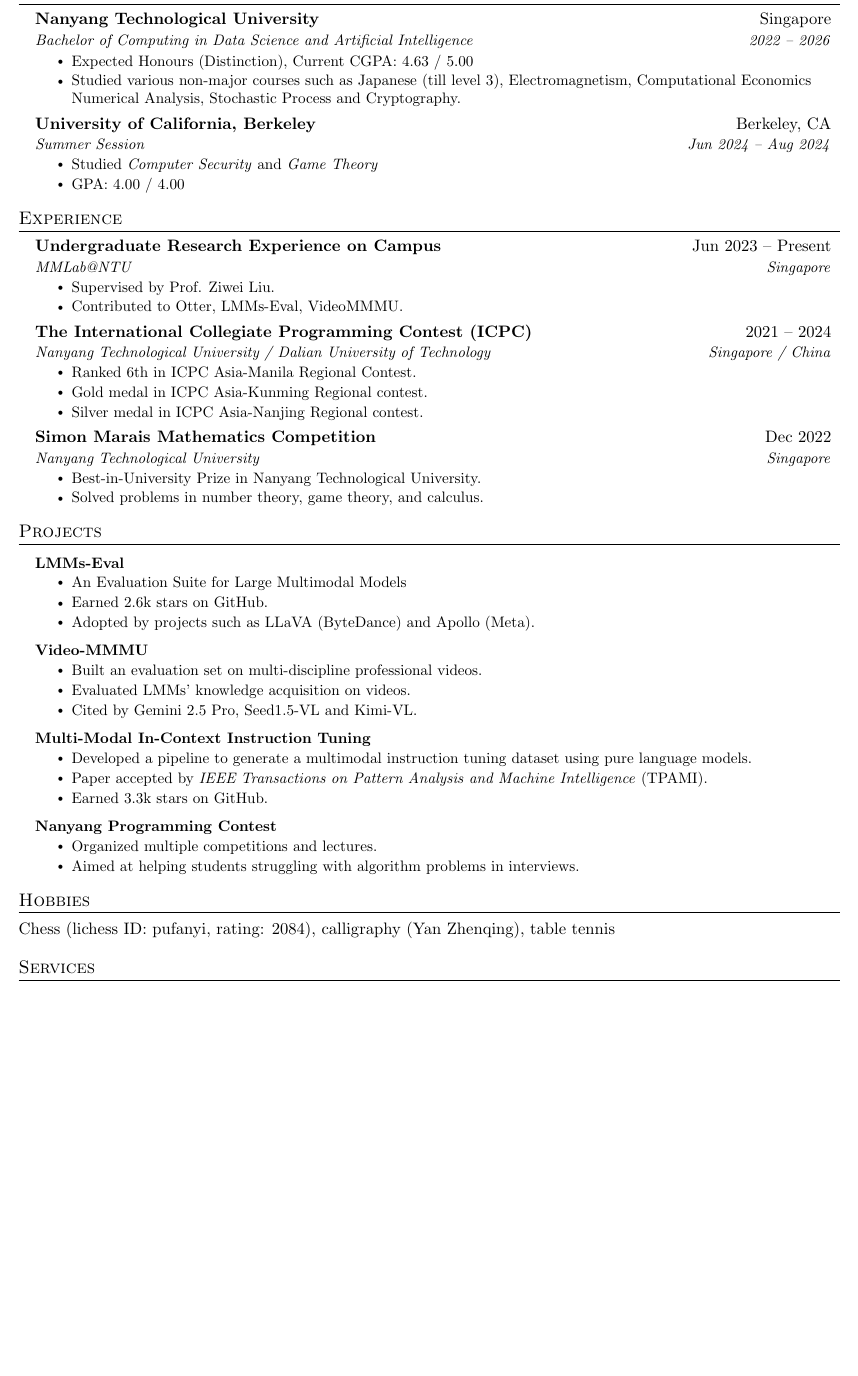
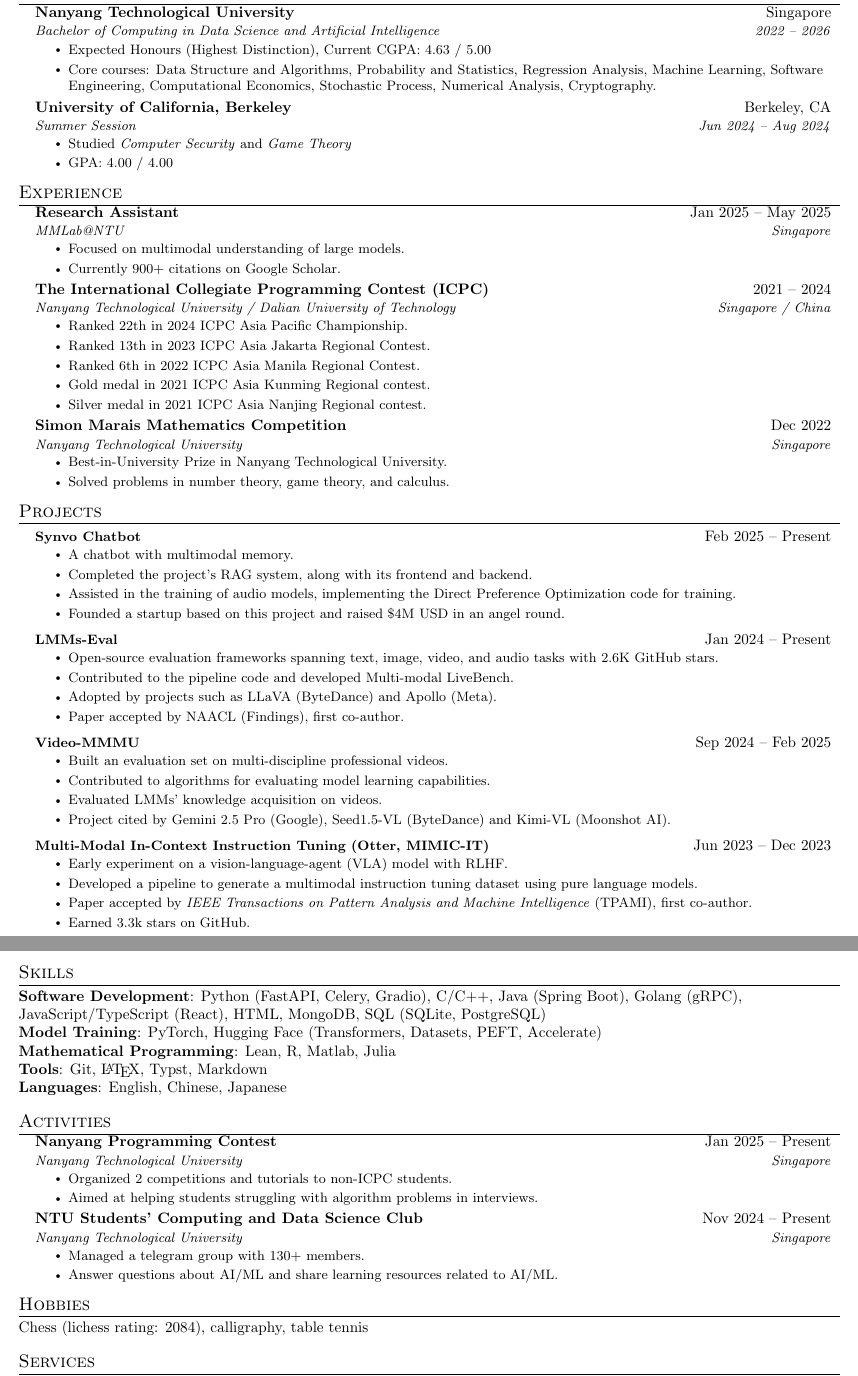
Before and after one commit to pufanyi/pufanyi.github.io, a LaTeX CV (assets/pdf/resume/resume.tex): part of the page before the commit and two parts of pages 1 and 2 of 2 after it, the two joined at a grey line, cut so that both start at the same text, the shorter picture padded with empty space. Compiled offline with pdfLaTeX.

Commit message:
Update resume.tex to reflect new educational details, project contributions, and skills. Adjust formatting for sections and improve clarity in descriptions of research and projects.

```diff
--- a/assets/pdf/resume/resume.tex
+++ b/assets/pdf/resume/resume.tex
@@ -5,7 +5,7 @@
 % License : MIT
 %------------------------
 
-\documentclass[letterpaper,11pt]{article}
+\documentclass[letterpaper,10pt]{article}
 
 \usepackage{latexsym}
 \usepackage[empty]{fullpage}
@@ -55,8 +55,8 @@
 
 % Sections formatting
 \titleformat{\section}{
-  \vspace{-4pt}\scshape\raggedright\large
-}{}{0em}{}[\color{black}\titlerule \vspace{-5pt}]
+  \vspace{-6pt}\scshape\raggedright\large
+}{}{0em}{}[\color{black}\titlerule \vspace{-7pt}]
 
 % Ensure that generate pdf is machine readable/ATS parsable
 \pdfgentounicode=1
@@ -70,7 +70,7 @@
 }
 
 \newcommand{\resumeSubheading}[4]{
-  \vspace{-2pt}\item
+  \vspace{-3pt}\item
     \begin{tabular*}{0.97\textwidth}[t]{l@{\extracolsep{\fill}}r}
       \textbf{#1} & #2 \\
       \textit{\small#3} & \textit{\small #4} \\
@@ -127,8 +127,8 @@
       {Nanyang Technological University}{Singapore}
       {Bachelor of Computing in Data Science and Artificial Intelligence}{2022 -- 2026}
       \resumeItemListStart
-      \resumeItem{Expected Honours (Distinction), Current CGPA: 4.63 / 5.00}
-      \resumeItem{Studied various non-major courses such as Japanese (till level 3), Electromagnetism, Computational Economics Numerical Analysis, Stochastic Process and Cryptography.}
+      \resumeItem{Expected Honours (Highest Distinction), Current CGPA: 4.63 / 5.00}
+      \resumeItem{Core courses: Data Structure and Algorithms, Probability and Statistics, Regression Analysis, Machine Learning, Software Engineering, Computational Economics, Stochastic Process, Numerical Analysis, Cryptography.}
       \resumeItemListEnd
     \resumeSubheading
       {University of California, Berkeley}{Berkeley, CA}
@@ -144,20 +144,22 @@
   \resumeSubHeadingListStart
 
     \resumeSubheading
-      {Undergraduate Research Experience on Campus}{Jun 2023 -- Present}
+      {Research Assistant}{Jan 2025 -- May 2025}
       {MMLab@NTU}{Singapore}
       \resumeItemListStart
-        \resumeItem{Supervised by Prof. Ziwei Liu.}
-        \resumeItem{Contributed to Otter, LMMs-Eval, VideoMMMU.}
+        \resumeItem{Focused on multimodal understanding of large models.}
+        \resumeItem{Currently 900+ citations on Google Scholar.}
       \resumeItemListEnd
 
     \resumeSubheading
       {The International Collegiate Programming Contest (ICPC)}{2021 -- 2024}
       {Nanyang Technological University / Dalian University of Technology}{Singapore / China}
       \resumeItemListStart
-        \resumeItem{Ranked 6th in ICPC Asia-Manila Regional Contest.}
-        \resumeItem{Gold medal in ICPC Asia-Kunming Regional contest.}
-        \resumeItem{Silver medal in ICPC Asia-Nanjing Regional contest.}
+        \resumeItem{Ranked 22th in 2024 ICPC Asia Pacific Championship.}
+        \resumeItem{Ranked 13th in 2023 ICPC Asia Jakarta Regional Contest.}
+        \resumeItem{Ranked 6th in 2022 ICPC Asia Manila Regional Contest.}
+        \resumeItem{Gold medal in 2021 ICPC Asia Kunming Regional contest.}
+        \resumeItem{Silver medal in 2021 ICPC Asia Nanjing Regional contest.}
       \resumeItemListEnd
 
     \resumeSubheading
@@ -173,37 +175,73 @@
 \section{Projects}
     \resumeSubHeadingListStart
       \resumeProjectHeading
-          {\textbf{LMMs-Eval}}{}
+          {\textbf{Synvo Chatbot}}{Feb 2025 -- Present}
           \resumeItemListStart
-            \resumeItem{An Evaluation Suite for Large Multimodal Models}
-            \resumeItem{Earned 2.6k stars on GitHub.}
-            \resumeItem{Adopted by projects such as \href{https://llava-vl.github.io/blog/2024-08-05-llava-onevision/}{LLaVA} (ByteDance) and \href{https://apollo-lmms.github.io/}{Apollo} (Meta).}
+            \resumeItem{A chatbot with multimodal memory.}
+            \resumeItem{Completed the project's RAG system, along with its frontend and backend.}
+            \resumeItem{Assisted in the training of audio models, implementing the Direct Preference Optimization code for training.}
+            \resumeItem{Founded a startup based on this project and raised \$4M USD in an angel round.}
           \resumeItemListEnd
       \resumeProjectHeading
-          {\textbf{Video-MMMU}}{}
+          {\textbf{LMMs-Eval}}{Jan 2024 -- Present}
+          \resumeItemListStart
+            \resumeItem{Open-source evaluation frameworks spanning text, image, video, and audio tasks with 2.6K GitHub stars.}
+            \resumeItem{Contributed to the pipeline code and developed Multi-modal LiveBench.}
+            \resumeItem{Adopted by projects such as \href{https://llava-vl.github.io/blog/2024-08-05-llava-onevision/}{LLaVA} (ByteDance) and \href{https://apollo-lmms.github.io/}{Apollo} (Meta).}
+            \resumeItem{Paper accepted by NAACL (Findings), first co-author.}
+          \resumeItemListEnd
+      \resumeProjectHeading
+          {\textbf{Video-MMMU}}{Sep 2024 -- Feb 2025}
           \resumeItemListStart
             \resumeItem{Built an evaluation set on multi-discipline professional videos.}
+            \resumeItem{Contributed to algorithms for evaluating model learning capabilities.}
             \resumeItem{Evaluated LMMs' knowledge acquisition on videos.}
-            \resumeItem{Cited by \href{https://deepmind.google/models/gemini/pro/}{Gemini 2.5 Pro}, \href{https://arxiv.org/pdf/2505.07062}{Seed1.5-VL} and \href{https://arxiv.org/abs/2504.07491}{Kimi-VL}.}
+            \resumeItem{Project cited by \href{https://deepmind.google/models/gemini/pro/}{Gemini 2.5 Pro} (Google), \href{https://arxiv.org/pdf/2505.07062}{Seed1.5-VL} (ByteDance) and \href{https://arxiv.org/abs/2504.07491}{Kimi-VL} (Moonshot AI).}
           \resumeItemListEnd
       \resumeProjectHeading
-          {\textbf{Multi-Modal In-Context Instruction Tuning}}{}
+          {\textbf{Multi-Modal In-Context Instruction Tuning (Otter, MIMIC-IT)}}{Jun 2023 -- Dec 2023}
           \resumeItemListStart
+            \resumeItem{Early experiment on a vision-language-agent (VLA) model with RLHF.}
             \resumeItem{Developed a pipeline to generate a multimodal instruction tuning dataset using pure language models.}
-            \resumeItem{Paper accepted by \textit{IEEE Transactions on Pattern Analysis and Machine Intelligence} (TPAMI).}
+            \resumeItem{Paper accepted by \textit{IEEE Transactions on Pattern Analysis and Machine Intelligence} (TPAMI), first co-author.}
             \resumeItem{Earned 3.3k stars on GitHub.}
-          \resumeItemListEnd
-      \resumeProjectHeading
-          {\textbf{Nanyang Programming Contest}}{}
-          \resumeItemListStart
-            \resumeItem{Organized multiple competitions and lectures.}
-            \resumeItem{Aimed at helping students struggling with algorithm problems in interviews.}
           \resumeItemListEnd
     \resumeSubHeadingListEnd
 
+\section{Skills}
+
+\textbf{Software Development}: Python (FastAPI, Celery, Gradio), C/C++, Java (Spring Boot), Golang (gRPC), JavaScript/TypeScript (React), HTML, MongoDB, SQL (SQLite, PostgreSQL)
+
+\textbf{Model Training}: PyTorch, Hugging Face (Transformers, Datasets, PEFT, Accelerate)
+
+\textbf{Mathematical Programming}: Lean, R, Matlab, Julia
+
+\textbf{Tools}: Git, \LaTeX, Typst, Markdown
+
+\textbf{Languages}: English, Chinese, Japanese
+
+\section{Activities}
+  \resumeSubHeadingListStart
+    \resumeSubheading
+      {Nanyang Programming Contest}{Jan 2025 -- Present}
+      {Nanyang Technological University}{Singapore}
+      \resumeItemListStart
+        \resumeItem{Organized 2 competitions and tutorials to non-ICPC students.}
+        \resumeItem{Aimed at helping students struggling with algorithm problems in interviews.}
+      \resumeItemListEnd
+
+    \resumeSubheading
+      {NTU Students' Computing and Data Science Club}{Nov 2024 -- Present}
+      {Nanyang Technological University}{Singapore}
+      \resumeItemListStart
+        \resumeItem{Managed a telegram group with 130+ members.}
+        \resumeItem{Answer questions about AI/ML and share learning resources related to AI/ML.}
+      \resumeItemListEnd
+  \resumeSubHeadingListEnd
+
 \section{Hobbies}
 
-Chess (lichess ID: \href{https://lichess.org/@/pufanyi}{pufanyi}, rating: 2084), calligraphy (Yan Zhenqing), table tennis
+Chess (lichess rating: 2084), calligraphy, table tennis
 
 \section{Services}
 
```
